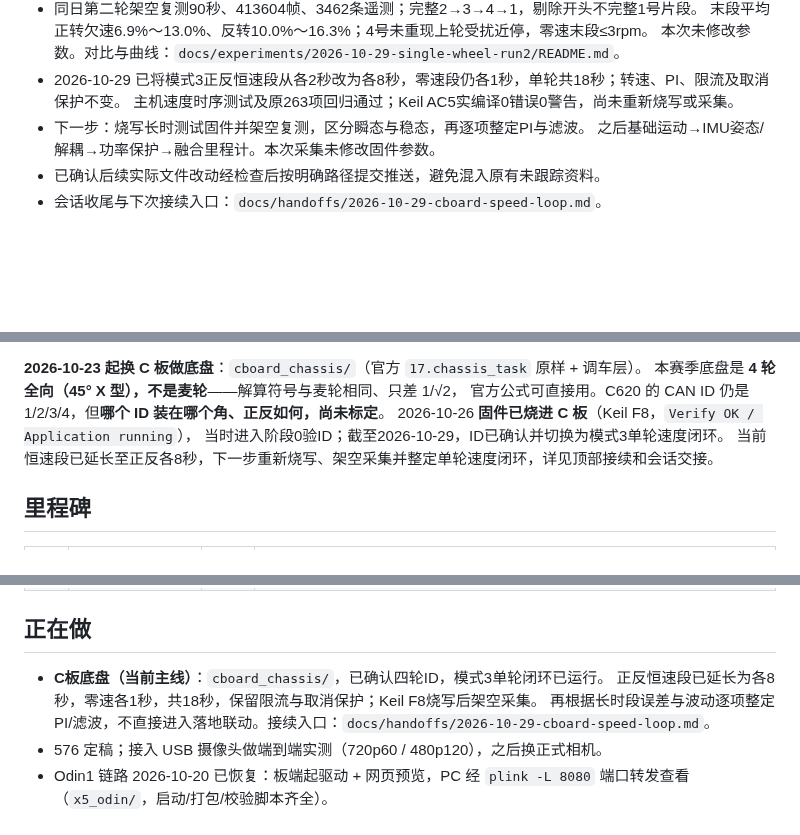
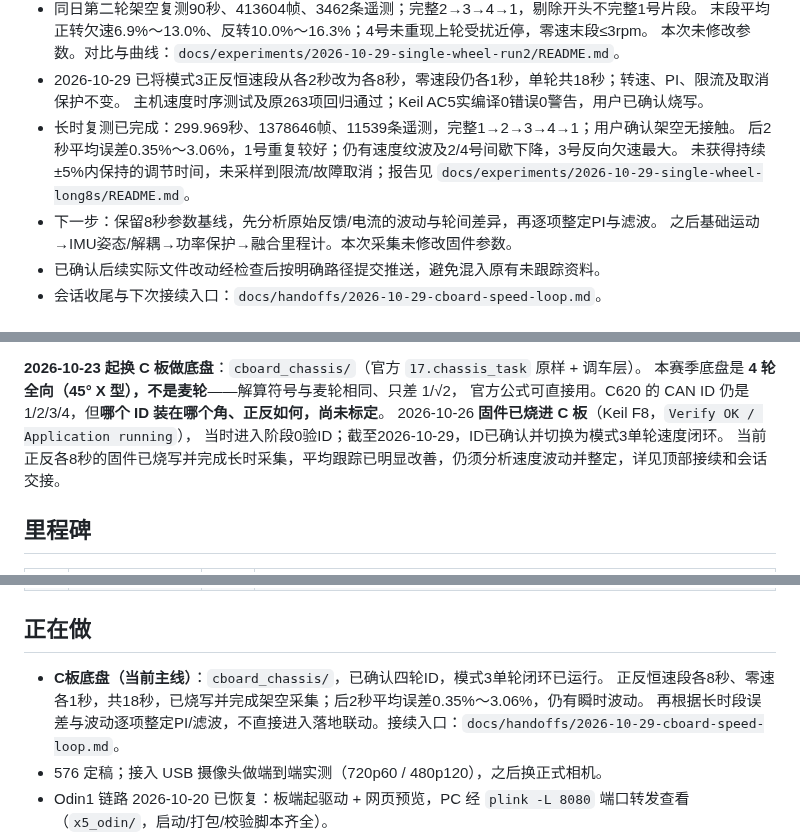
Before and after one commit to ethan123-zhang/RM_Vision, a Markdown page: PROGRESS.md, 3 parts joined by grey strips. Rendered like a GitHub page; blank space fills up the shorter version.

```diff
--- a/PROGRESS.md
+++ b/PROGRESS.md
@@ -19,8 +19,11 @@
   末段平均正转欠速6.9%～13.0%、反转10.0%～16.3%；4号未重现上轮受扰近停，零速末段≤3rpm。
   本次未修改参数。对比与曲线：`docs/experiments/2026-10-29-single-wheel-run2/README.md`。
 - 2026-10-29 已将模式3正反恒速段从各2秒改为各8秒，零速段仍各1秒，单轮共18秒；转速、PI、限流及取消保护不变。
-  主机速度时序测试及原263项回归通过；Keil AC5实编译0错误0警告，尚未重新烧写或采集。
-- 下一步：烧写长时测试固件并架空复测，区分瞬态与稳态，再逐项整定PI与滤波。
+  主机速度时序测试及原263项回归通过；Keil AC5实编译0错误0警告，用户已确认烧写。
+- 长时复测已完成：299.969秒、1378646帧、11539条遥测，完整1→2→3→4→1；用户确认架空无接触。
+  后2秒平均误差0.35%～3.06%，1号重复较好；仍有速度纹波及2/4号间歇下降，3号反向欠速最大。
+  未获得持续±5%内保持的调节时间，未采样到限流/故障取消；报告见 `docs/experiments/2026-10-29-single-wheel-long8s/README.md`。
+- 下一步：保留8秒参数基线，先分析原始反馈/电流的波动与轮间差异，再逐项整定PI与滤波。
   之后基础运动→IMU姿态/解耦→功率保护→融合里程计。本次采集未修改固件参数。
 - 已确认后续实际文件改动经检查后按明确路径提交推送，避免混入原有未跟踪资料。
 - 会话收尾与下次接续入口：`docs/handoffs/2026-10-29-cboard-speed-loop.md`。
@@ -50,7 +53,7 @@ X5 侧、链路协议、固件改造都已完成，**Keil AC5 实编译通过（
 官方公式可直接用。C620 的 CAN ID 仍是 1/2/3/4，但**哪个 ID 装在哪个角、正反如何，尚未标定**。
 2026-10-26 **固件已烧进 C 板**（Keil F8，`Verify OK / Application running`），
 当时进入阶段0验ID；截至2026-10-29，ID已确认并切换为模式3单轮速度闭环。
-当前恒速段已延长至正反各8秒，下一步重新烧写、架空采集并整定单轮速度闭环，详见顶部接续和会话交接。
+当前正反各8秒的固件已烧写并完成长时采集，平均跟踪已明显改善，仍须分析速度波动并整定，详见顶部接续和会话交接。
 
 ## 里程碑
 
@@ -70,7 +73,7 @@ X5 侧、链路协议、固件改造都已完成，**Keil AC5 实编译通过（
 ## 正在做
 
 - **C板底盘（当前主线）**：`cboard_chassis/`，已确认四轮ID，模式3单轮闭环已运行。
-  正反恒速段已延长为各8秒，零速各1秒，共18秒，保留限流与取消保护；Keil F8烧写后架空采集。
+  正反恒速段各8秒、零速各1秒，共18秒，已烧写并完成架空采集；后2秒平均误差0.35%～3.06%，仍有瞬时波动。
   再根据长时段误差与波动逐项整定PI/滤波，不直接进入落地联动。接续入口：`docs/handoffs/2026-10-29-cboard-speed-loop.md`。
 - 576 定稿；接入 USB 摄像头做端到端实测（720p60 / 480p120），之后换正式相机。
 - Odin1 链路 2026-10-20 已恢复：板端起驱动 + 网页预览，PC 经 `plink -L 8080` 端口转发查看
```
Also changed, not shown: other parts of PROGRESS.md (+1 -1 lines), README.md (+1 -1 lines), docs/handoffs/2026-10-29-cboard-speed-loop.md (+6 -3 lines), docs/experiments/2026-10-29-single-wheel-long8s/speed-traces.png (added), 3 other files.
